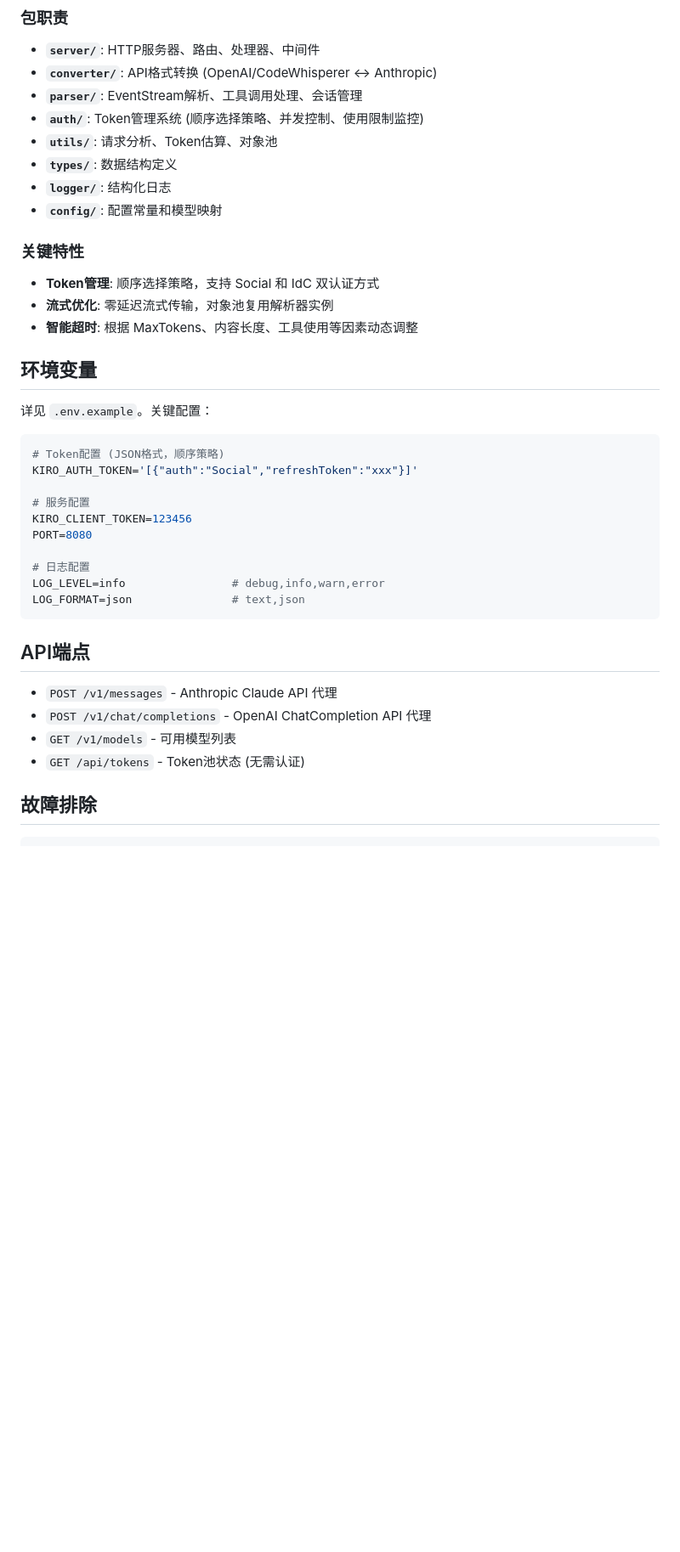
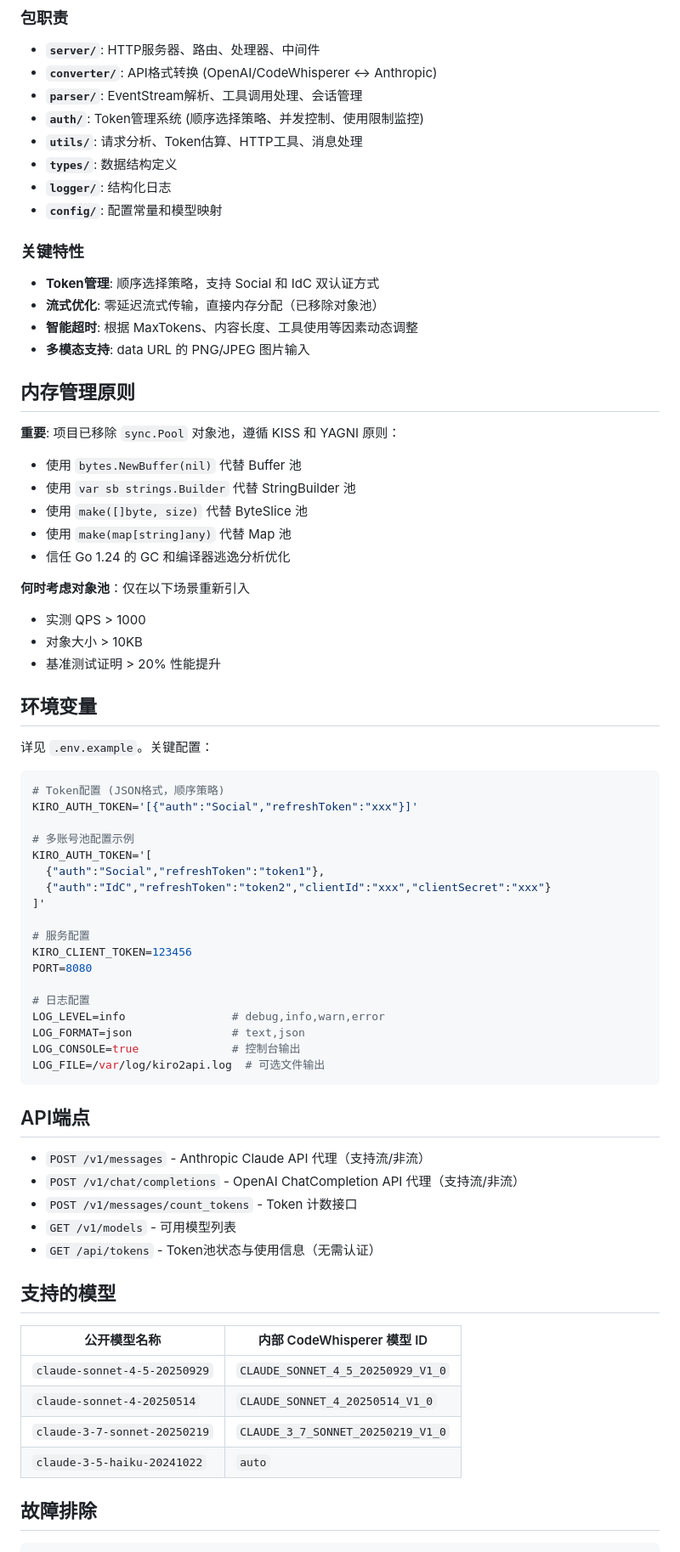
Before and after one commit to wyeeeee/kiro2api, a Markdown page: CLAUDE.md, the part around the change printed below. Shown: that part at 85% size. Drawn GitHub-style; blank space fills up the shorter version.

````diff
--- a/CLAUDE.md
+++ b/CLAUDE.md
@@ -62,15 +62,30 @@ go build -ldflags="-s -w" -o kiro2api main.go
 - **`converter/`**: API格式转换 (OpenAI/CodeWhisperer ↔ Anthropic)
 - **`parser/`**: EventStream解析、工具调用处理、会话管理
 - **`auth/`**: Token管理系统 (顺序选择策略、并发控制、使用限制监控)
-- **`utils/`**: 请求分析、Token估算、对象池
+- **`utils/`**: 请求分析、Token估算、HTTP工具、消息处理
 - **`types/`**: 数据结构定义
 - **`logger/`**: 结构化日志
 - **`config/`**: 配置常量和模型映射
 
 ### 关键特性
 - **Token管理**: 顺序选择策略，支持 Social 和 IdC 双认证方式
-- **流式优化**: 零延迟流式传输，对象池复用解析器实例
+- **流式优化**: 零延迟流式传输，直接内存分配（已移除对象池）
 - **智能超时**: 根据 MaxTokens、内容长度、工具使用等因素动态调整
+- **多模态支持**: data URL 的 PNG/JPEG 图片输入
+
+## 内存管理原则
+
+**重要**: 项目已移除 `sync.Pool` 对象池，遵循 KISS 和 YAGNI 原则：
+- 使用 `bytes.NewBuffer(nil)` 代替 Buffer 池
+- 使用 `var sb strings.Builder` 代替 StringBuilder 池
+- 使用 `make([]byte, size)` 代替 ByteSlice 池
+- 使用 `make(map[string]any)` 代替 Map 池
+- 信任 Go 1.24 的 GC 和编译器逃逸分析优化
+
+**何时考虑对象池**：仅在以下场景重新引入
+- 实测 QPS > 1000
+- 对象大小 > 10KB
+- 基准测试证明 > 20% 性能提升
 
 ## 环境变量
 
@@ -80,6 +95,12 @@ go build -ldflags="-s -w" -o kiro2api main.go
 # Token配置 (JSON格式，顺序策略)
 KIRO_AUTH_TOKEN='[{"auth":"Social","refreshToken":"xxx"}]'
 
+# 多账号池配置示例
+KIRO_AUTH_TOKEN='[
+  {"auth":"Social","refreshToken":"token1"},
+  {"auth":"IdC","refreshToken":"token2","clientId":"xxx","clientSecret":"xxx"}
+]'
+
 # 服务配置
 KIRO_CLIENT_TOKEN=123456
 PORT=8080
@@ -87,14 +108,26 @@ PORT=8080
 # 日志配置
 LOG_LEVEL=info                # debug,info,warn,error
 LOG_FORMAT=json               # text,json
+LOG_CONSOLE=true              # 控制台输出
+LOG_FILE=/var/log/kiro2api.log  # 可选文件输出
 ```
 
 ## API端点
 
-- `POST /v1/messages` - Anthropic Claude API 代理
-- `POST /v1/chat/completions` - OpenAI ChatCompletion API 代理
+- `POST /v1/messages` - Anthropic Claude API 代理（支持流/非流）
+- `POST /v1/chat/completions` - OpenAI ChatCompletion API 代理（支持流/非流）
+- `POST /v1/messages/count_tokens` - Token 计数接口
 - `GET /v1/models` - 可用模型列表
-- `GET /api/tokens` - Token池状态 (无需认证)
+- `GET /api/tokens` - Token池状态与使用信息（无需认证）
+
+## 支持的模型
+
+| 公开模型名称 | 内部 CodeWhisperer 模型 ID |
+|-------------|---------------------------|
+| `claude-sonnet-4-5-20250929` | `CLAUDE_SONNET_4_5_20250929_V1_0` |
+| `claude-sonnet-4-20250514` | `CLAUDE_SONNET_4_20250514_V1_0` |
+| `claude-3-7-sonnet-20250219` | `CLAUDE_3_7_SONNET_20250219_V1_0` |
+| `claude-3-5-haiku-20241022` | `auto` |
 
 ## 故障排除
 
````
Also changed, not shown: other parts of CLAUDE.md (+40 -3 lines).
